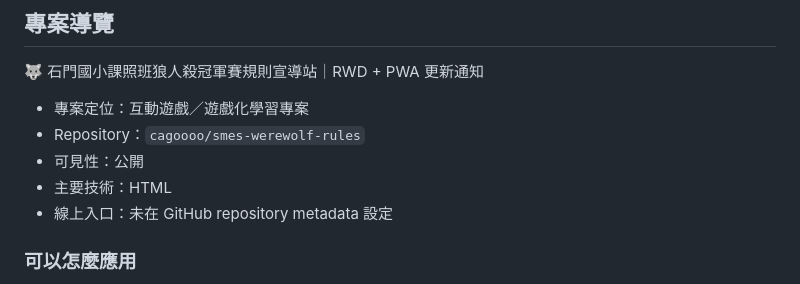
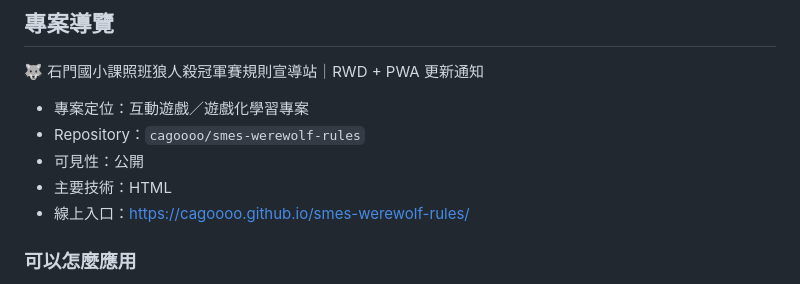
Before and after one commit to cagoooo/smes-werewolf-rules, a Markdown page: README.md, the part around the change. GitHub-like rendering.

Commit message:
📎 README：線上入口
Co-Authored-By: Claude Opus 5 <noreply@anthropic.com>

```diff
--- a/README.md
+++ b/README.md
@@ -58,7 +58,7 @@ Made with ❤️ by [阿凱老師](https://www.smes.tyc.edu.tw/modules/tadnews/p
 - Repository：`cagoooo/smes-werewolf-rules`
 - 可見性：公開
 - 主要技術：HTML
-- 線上入口：未在 GitHub repository metadata 設定
+- 線上入口：<https://cagoooo.github.io/smes-werewolf-rules/>
 
 ### 可以怎麼應用
 
```
